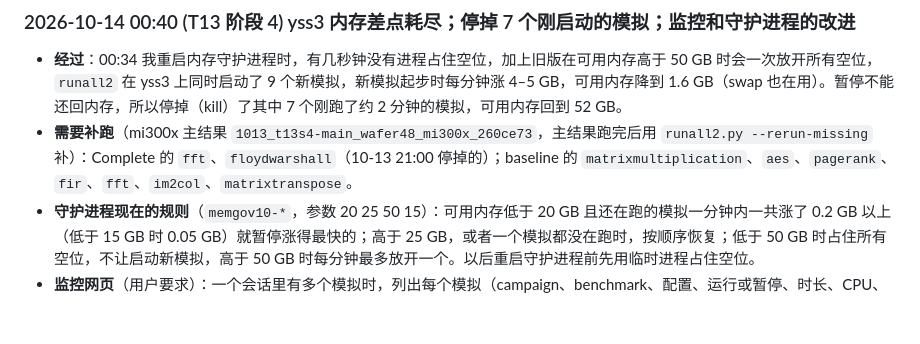
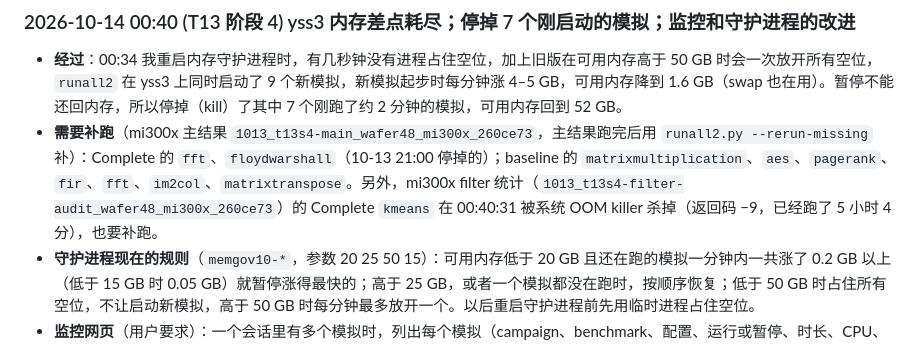
Before and after one commit to DX990307/WSC_datapath, a Markdown page: STATUS.md, the part around the change. Drawn GitHub-style; blank space fills up the shorter version.

Commit message:
claude-code: T13 stage 4 rerun list: OOM-killed kmeans audit
Co-Authored-By: Claude Opus 5.5 <noreply@anthropic.com>

```diff
--- a/STATUS.md
+++ b/STATUS.md
@@ -511,7 +511,7 @@
 ### 2026-10-14 00:40 (T13 阶段 4) yss3 内存差点耗尽；停掉 7 个刚启动的模拟；监控和守护进程的改进
 
 - **经过**：00:34 我重启内存守护进程时，有几秒钟没有进程占住空位，加上旧版在可用内存高于 50 GB 时会一次放开所有空位，`runall2` 在 yss3 上同时启动了 9 个新模拟，新模拟起步时每分钟涨 4–5 GB，可用内存降到 1.6 GB（swap 也在用）。暂停不能还回内存，所以停掉（kill）了其中 7 个刚跑了约 2 分钟的模拟，可用内存回到 52 GB。
-- **需要补跑**（mi300x 主结果 `1013_t13s4-main_wafer48_mi300x_260ce73`，主结果跑完后用 `runall2.py --rerun-missing` 补）：Complete 的 `fft`、`floydwarshall`（10-13 21:00 停掉的）；baseline 的 `matrixmultiplication`、`aes`、`pagerank`、`fir`、`fft`、`im2col`、`matrixtranspose`。
+- **需要补跑**（mi300x 主结果 `1013_t13s4-main_wafer48_mi300x_260ce73`，主结果跑完后用 `runall2.py --rerun-missing` 补）：Complete 的 `fft`、`floydwarshall`（10-13 21:00 停掉的）；baseline 的 `matrixmultiplication`、`aes`、`pagerank`、`fir`、`fft`、`im2col`、`matrixtranspose`。另外，mi300x filter 统计（`1013_t13s4-filter-audit_wafer48_mi300x_260ce73`）的 Complete `kmeans` 在 00:40:31 被系统 OOM killer 杀掉（返回码 −9，已经跑了 5 小时 4 分），也要补跑。
 - **守护进程现在的规则**（`memgov10-*`，参数 20 25 50 15）：可用内存低于 20 GB 且还在跑的模拟一分钟内一共涨了 0.2 GB 以上（低于 15 GB 时 0.05 GB）就暂停涨得最快的；高于 25 GB，或者一个模拟都没在跑时，按顺序恢复；低于 50 GB 时占住所有空位，不让启动新模拟，高于 50 GB 时每分钟最多放开一个。以后重启守护进程前先用临时进程占住空位。
 - **监控网页**（用户要求）：一个会话里有多个模拟时，列出每个模拟（campaign、benchmark、配置、运行或暂停、时长、CPU、内存）；新增 “Campaign 进度”（已结束 / 总数 / 失败）。本机的监视改为没有时限的后台任务，一直跑到阶段 4 结束。
 - **进度**（00:40）：hpca 主结果 21/70；mi300x 主结果 8/70；mi300x filter 统计 10/14；其余部分还没开始或刚开始。
```
